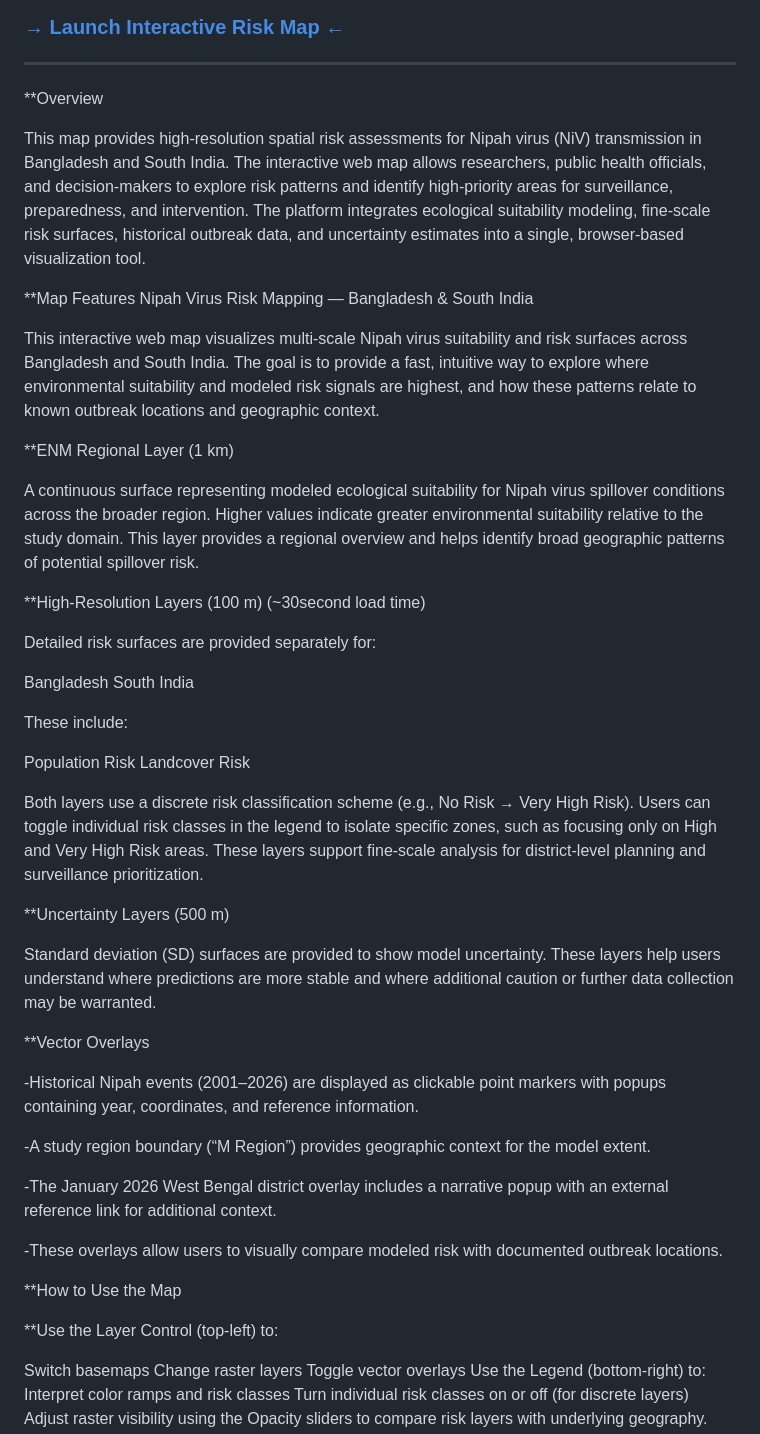
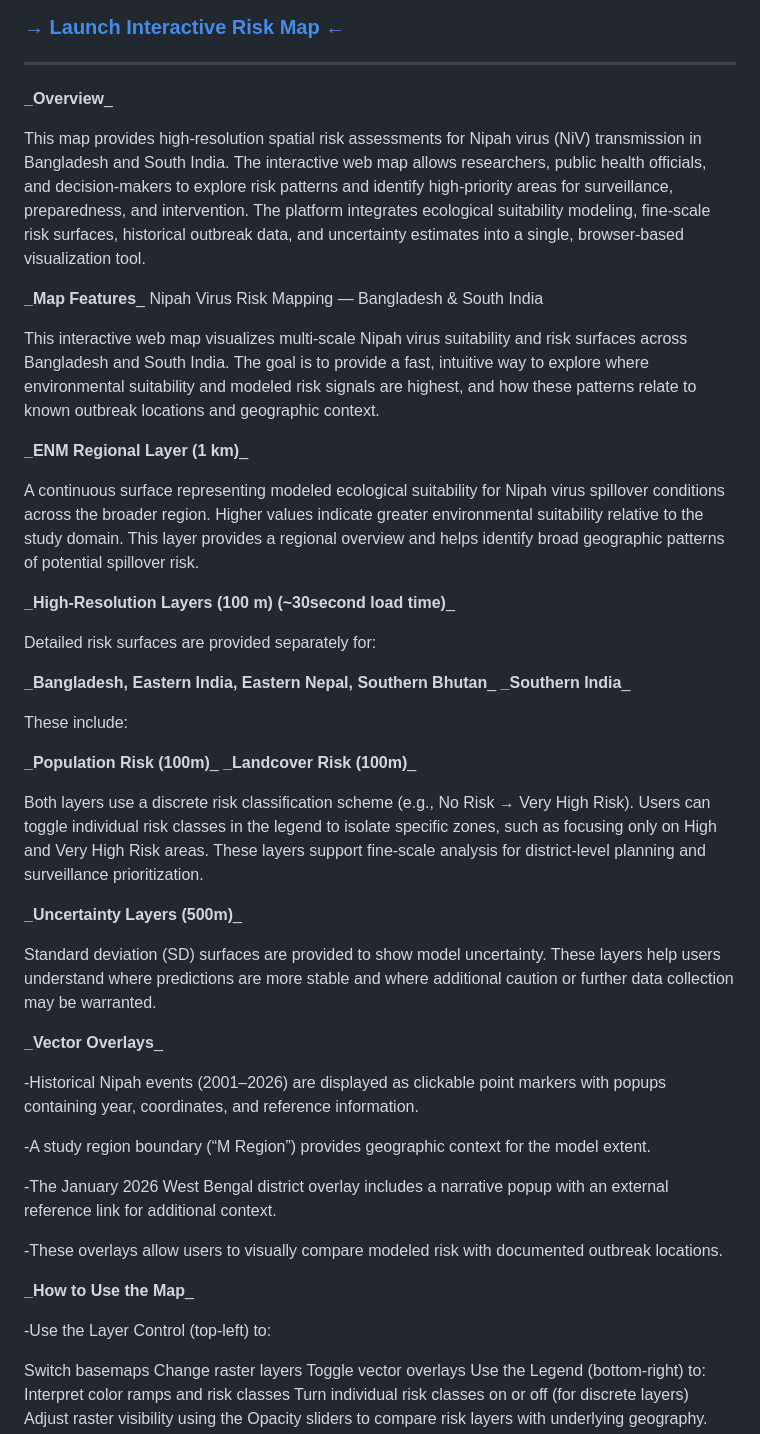
Before and after one commit to cchfvirus/Nipah-Virus-High-Resolution-Risk-Mapping, a Markdown page: README.md, the part around the change. Drawn GitHub-style.

```diff
--- a/README.md
+++ b/README.md
@@ -7,38 +7,38 @@
 
 ---
 
-**Overview
+**_Overview**_
 
 This map provides high-resolution spatial risk assessments for Nipah virus (NiV) transmission in Bangladesh and South India. The interactive web map allows researchers, public health officials, and decision-makers to explore risk patterns and identify high-priority areas for surveillance, preparedness, and intervention. The platform integrates ecological suitability modeling, fine-scale risk surfaces, historical outbreak data, and uncertainty estimates into a single, browser-based visualization tool.
 
-**Map Features
+**_Map Features**_
 Nipah Virus Risk Mapping — Bangladesh & South India
 
 This interactive web map visualizes multi-scale Nipah virus suitability and risk surfaces across Bangladesh and South India. The goal is to provide a fast, intuitive way to explore where environmental suitability and modeled risk signals are highest, and how these patterns relate to known outbreak locations and geographic context.
 
-**ENM Regional Layer (1 km)
+**_ENM Regional Layer (1 km)**_
 
 A continuous surface representing modeled ecological suitability for Nipah virus spillover conditions across the broader region. Higher values indicate greater environmental suitability relative to the study domain. This layer provides a regional overview and helps identify broad geographic patterns of potential spillover risk.
 
-**High-Resolution Layers (100 m) (~30second load time)
+**_High-Resolution Layers (100 m) (~30second load time)**_
 
 Detailed risk surfaces are provided separately for:
 
-Bangladesh
-South India
+**_Bangladesh, Eastern India, Eastern Nepal, Southern Bhutan**_
+**_Southern India**_
 
 These include:
 
-Population Risk
-Landcover Risk
+**_Population Risk (100m)**_
+**_Landcover Risk (100m)**_
 
 Both layers use a discrete risk classification scheme (e.g., No Risk → Very High Risk). Users can toggle individual risk classes in the legend to isolate specific zones, such as focusing only on High and Very High Risk areas. These layers support fine-scale analysis for district-level planning and surveillance prioritization.
 
-**Uncertainty Layers (500 m)
+**_Uncertainty Layers (500m)**_
 
 Standard deviation (SD) surfaces are provided to show model uncertainty. These layers help users understand where predictions are more stable and where additional caution or further data collection may be warranted.
 
-**Vector Overlays
+**_Vector Overlays**_
 
 -Historical Nipah events (2001–2026) are displayed as clickable point markers with popups containing year, coordinates, and reference information.
 
@@ -48,9 +48,9 @@ Standard deviation (SD) surfaces are provided to show model uncertainty. These l
 
 -These overlays allow users to visually compare modeled risk with documented outbreak locations.
 
-**How to Use the Map
+**_How to Use the Map**_
 
-**Use the Layer Control (top-left) to:
+-Use the Layer Control (top-left) to:
 
 Switch basemaps
 Change raster layers
```
